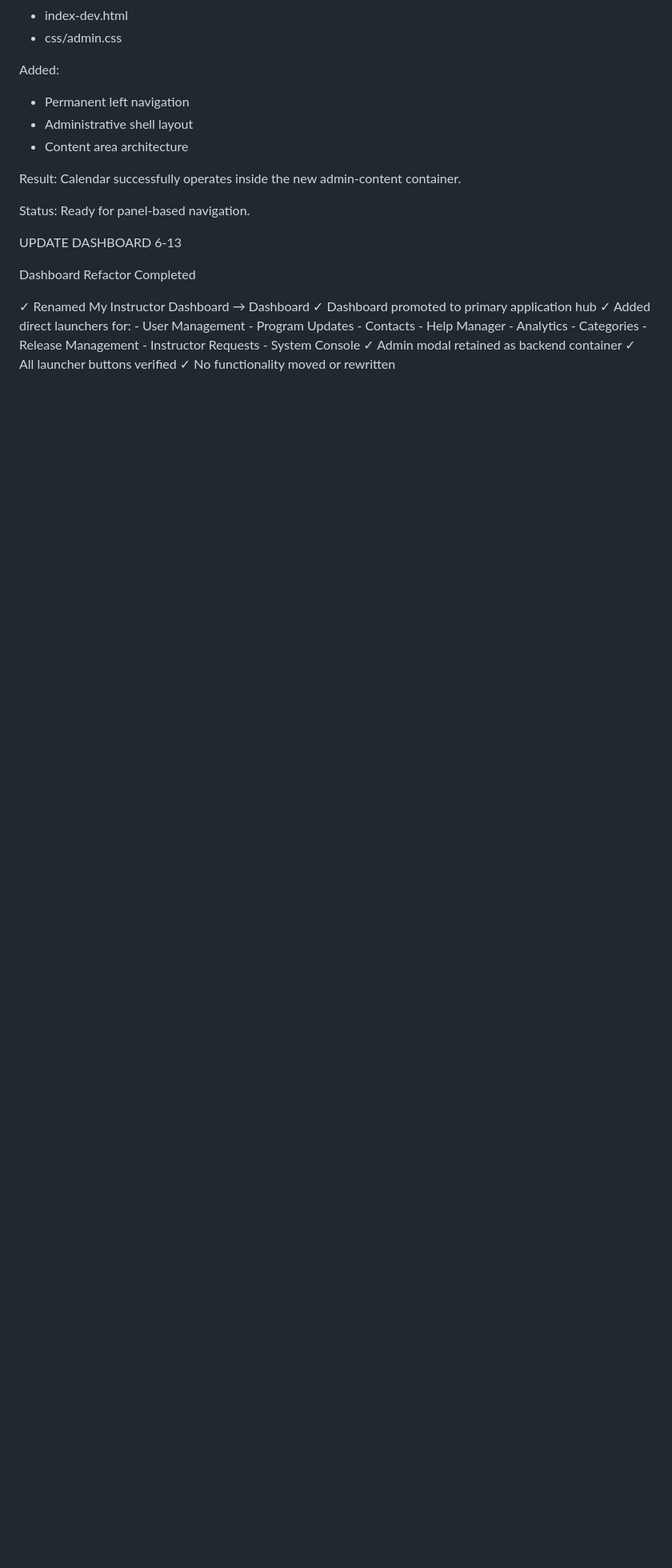
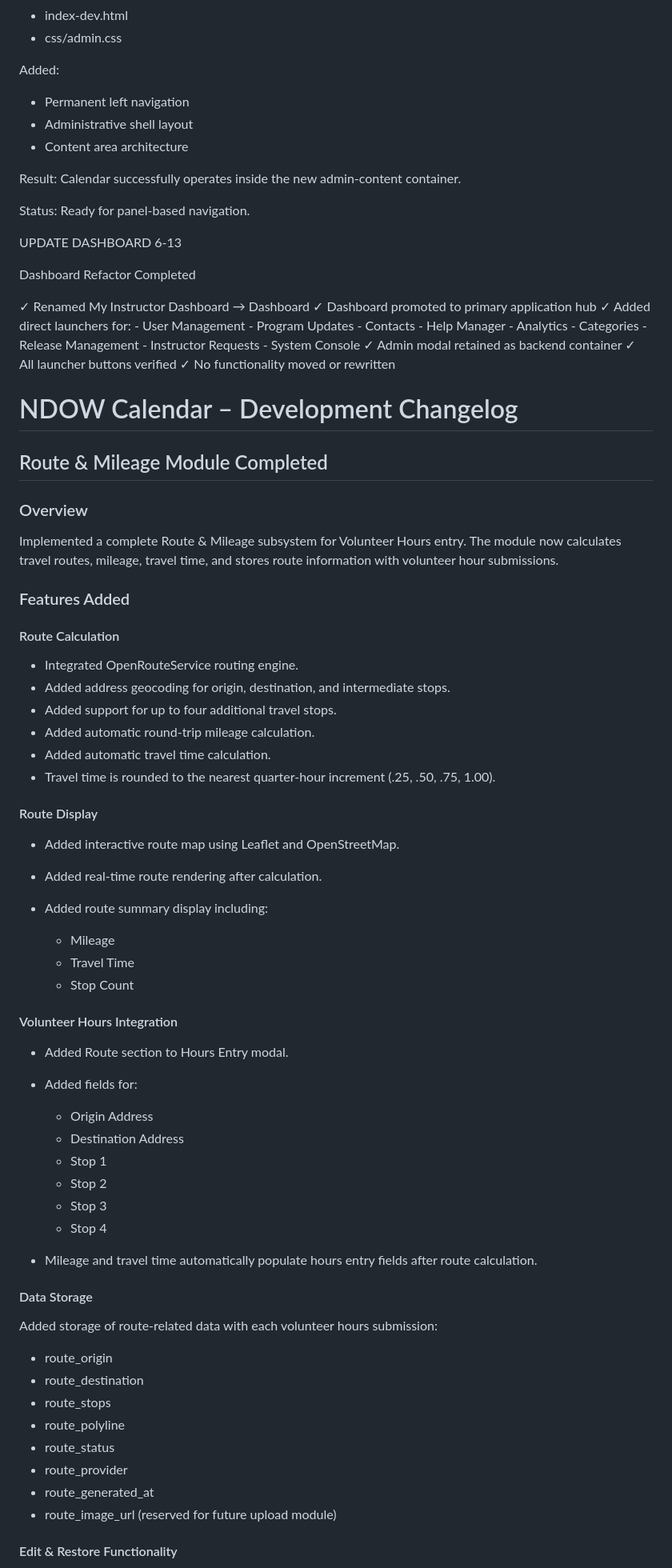
Before and after one commit to Foxauthor8312/ndow-calendar, a Markdown page: docs/CHANGELOG.md, the part around one of its changes. Shown at 80% size. Rendered like a GitHub page; blank space fills up the shorter version.

Commit message:
Add Route & Mileage Module to Volunteer Hours
Implemented a complete Route & Mileage subsystem for Volunteer Hours entry, including route calculation, display, and data storage.

```diff
--- a/docs/CHANGELOG.md
+++ b/docs/CHANGELOG.md
@@ -298,3 +298,61 @@ Dashboard Refactor Completed
 ✓ Admin modal retained as backend container
 ✓ All launcher buttons verified
 ✓ No functionality moved or rewritten
+
+# NDOW Calendar – Development Changelog
+
+## Route & Mileage Module Completed
+
+### Overview
+
+Implemented a complete Route & Mileage subsystem for Volunteer Hours entry. The module now calculates travel routes, mileage, travel time, and stores route information with volunteer hour submissions.
+
+### Features Added
+
+#### Route Calculation
+
+* Integrated OpenRouteService routing engine.
+* Added address geocoding for origin, destination, and intermediate stops.
+* Added support for up to four additional travel stops.
+* Added automatic round-trip mileage calculation.
+* Added automatic travel time calculation.
+* Travel time is rounded to the nearest quarter-hour increment (.25, .50, .75, 1.00).
+
+#### Route Display
+
+* Added interactive route map using Leaflet and OpenStreetMap.
+* Added real-time route rendering after calculation.
+* Added route summary display including:
+
+  * Mileage
+  * Travel Time
+  * Stop Count
+
+#### Volunteer Hours Integration
+
+* Added Route section to Hours Entry modal.
+* Added fields for:
+
+  * Origin Address
+  * Destination Address
+  * Stop 1
+  * Stop 2
+  * Stop 3
+  * Stop 4
+* Mileage and travel time automatically populate hours entry fields after route calculation.
+
+#### Data Storage
+
+Added storage of route-related data with each volunteer hours submission:
+
+* route_origin
+* route_destination
+* route_stops
+* route_polyline
+* route_status
+* route_provider
+* route_generated_at
+* route_image_url (reserved for future upload module)
+
+#### Edit & Restore Functionality
+
```
Also changed, not shown: other parts of docs/CHANGELOG.md (+47 -0 lines).
